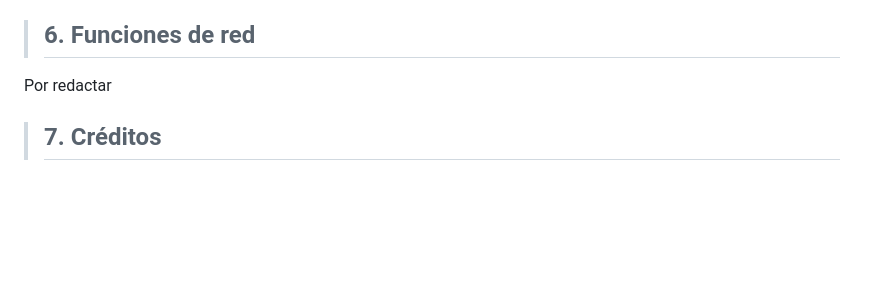
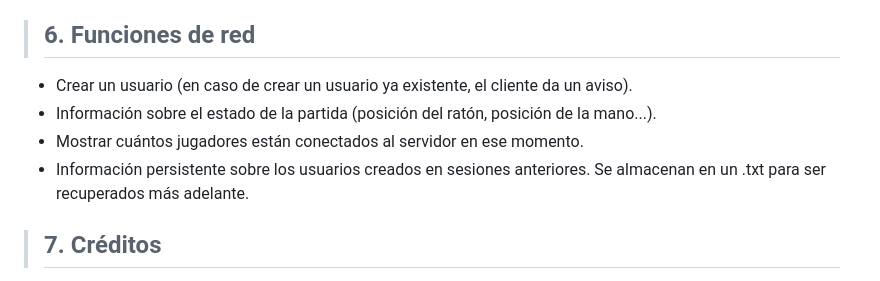
Before and after one commit to ismaest/JER-24-25, a Markdown page: README.md, the part around the change printed below. Drawn GitHub-style; blank space fills up the shorter version.

```diff
--- a/README.md
+++ b/README.md
@@ -472,7 +483,11 @@ Se ha ocupado del análisis DAFO, los estados y parte de las interfaces. Dentro
  Por escribir
 
 > ## 6. Funciones de red
-Por redactar
+
+- Crear un usuario (en caso de crear un usuario ya existente, el cliente da un aviso).
+- Información sobre el estado de la partida (posición del ratón, posición de la mano...).
+- Mostrar cuántos jugadores están conectados al servidor en ese momento.
+- Información persistente sobre los usuarios creados en sesiones anteriores. Se almacenan en un .txt para ser recuperados más adelante.
 
 > ## 7. Créditos
 
```
Also changed, not shown: other parts of README.md (+11 -0 lines).
